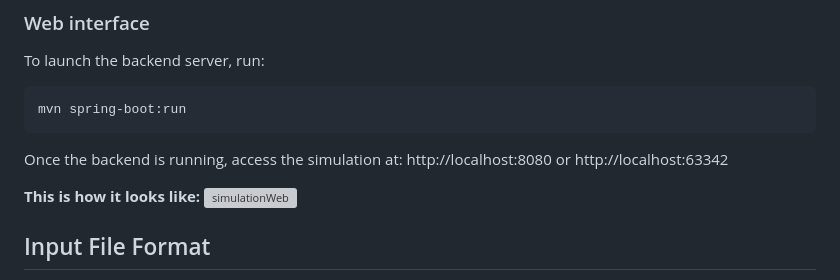
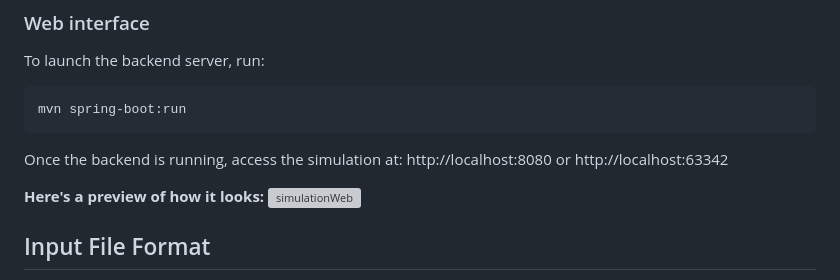
Before and after one commit to ajasielec/traffic-simulation-web, a Markdown page: README.md, the part around the change. Rendered like a GitHub page; grey boxes are pictures that could not be loaded.

```diff
--- a/README.md
+++ b/README.md
@@ -43,7 +43,7 @@ mvn spring-boot:run
 Once the backend is running, access the simulation at:
 http://localhost:8080 or http://localhost:63342
 
-**This is how it looks like:**
+**Here's a preview of how it looks:**
 ![simulationWeb](https://github.com/user-attachments/assets/d9f56246-4a7d-49ca-84cd-7f77a6802c82)
 
 
```
